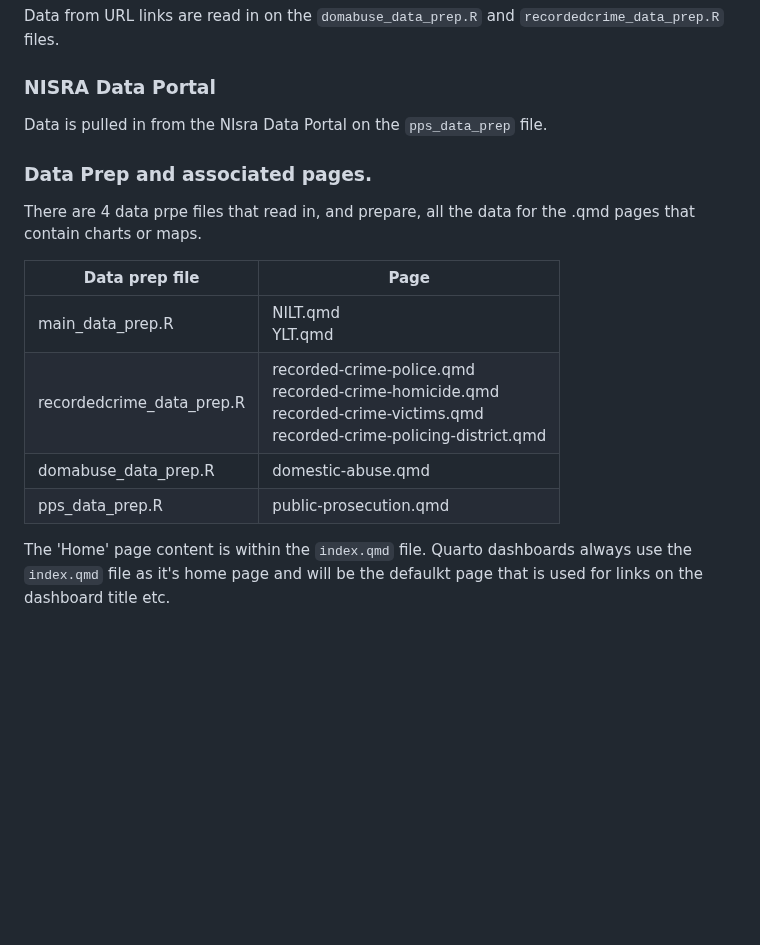
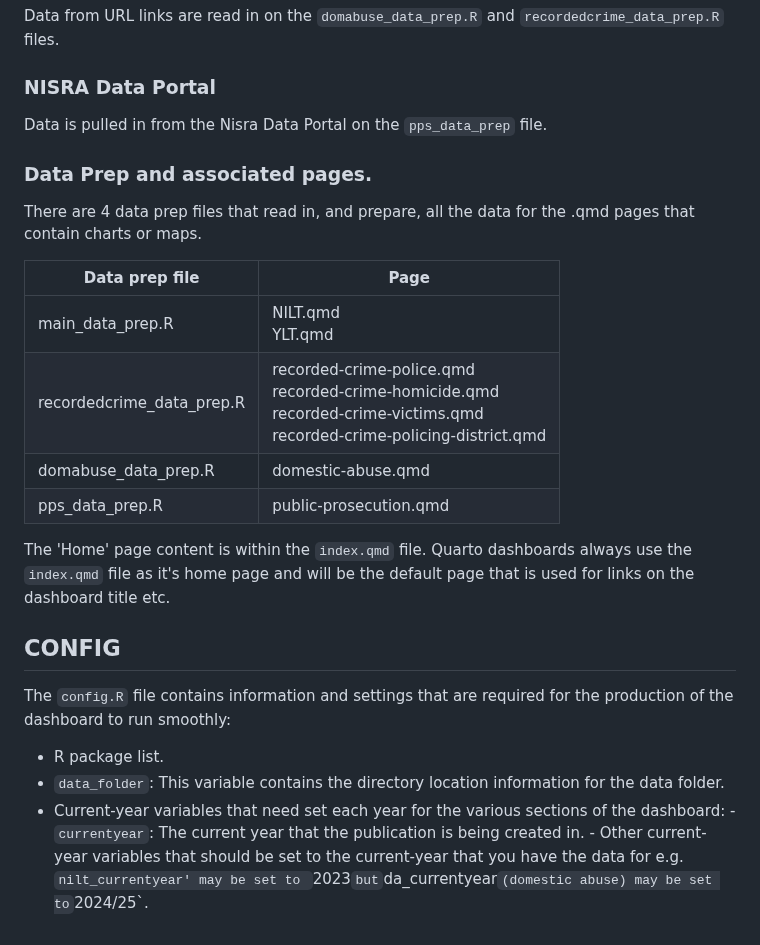
Before and after one commit to NISRA-Tech-Lab/99-teo-evawg-dashboard, a Markdown page: README.md, the part around the change. GitHub-like rendering; blank space fills up the shorter version.

```diff
--- a/README.md
+++ b/README.md
@@ -60,11 +60,11 @@ The `.xlsx` files in the `data` folder are all historical files that are read in
 Data from URL links are read in on the `domabuse_data_prep.R` and `recordedcrime_data_prep.R` files.
 
 ### NISRA Data Portal
-Data is pulled in from the NIsra Data Portal on the `pps_data_prep` file.
+Data is pulled in from the Nisra Data Portal on the `pps_data_prep` file.
 
 
 ### Data Prep and associated pages.
-There are 4 data prpe files that read in, and prepare, all the data for the .qmd pages that contain charts or maps.
+There are 4 data prep files that read in, and prepare, all the data for the .qmd pages that contain charts or maps.
 
 | Data prep file             | Page                                                                 |
 |-----------------------------|----------------------------------------------------------------------|
@@ -73,4 +73,12 @@ There are 4 data prpe files that read in, and prepare, all the data for the .qmd
 | domabuse_data_prep.R        | domestic-abuse.qmd                                                   |
 | pps_data_prep.R             | public-prosecution.qmd                                               |
 
-The 'Home' page content is within the `index.qmd` file. Quarto dashboards always use the `index.qmd` file as it's home page and will be the defaulkt page that is used for links on the dashboard title etc.
+The 'Home' page content is within the `index.qmd` file. Quarto dashboards always use the `index.qmd` file as it's home page and will be the default page that is used for links on the dashboard title etc.
+
+## CONFIG
+The `config.R` file contains information and settings that are required for the production of the dashboard to run smoothly:
+   - R package list.
+   - `data_folder`: This variable contains the directory location information for the data folder.
+   - Current-year variables that need set each year for the various sections of the dashboard:
+           - `currentyear`: The current year that the publication is being created in.
+           - Other current-year variables that should be set to the current-year that you have the data for e.g. `nilt_currentyear' may be set to `2023` but `da_currentyear` (domestic abuse) may be set to `2024/25`.
```
